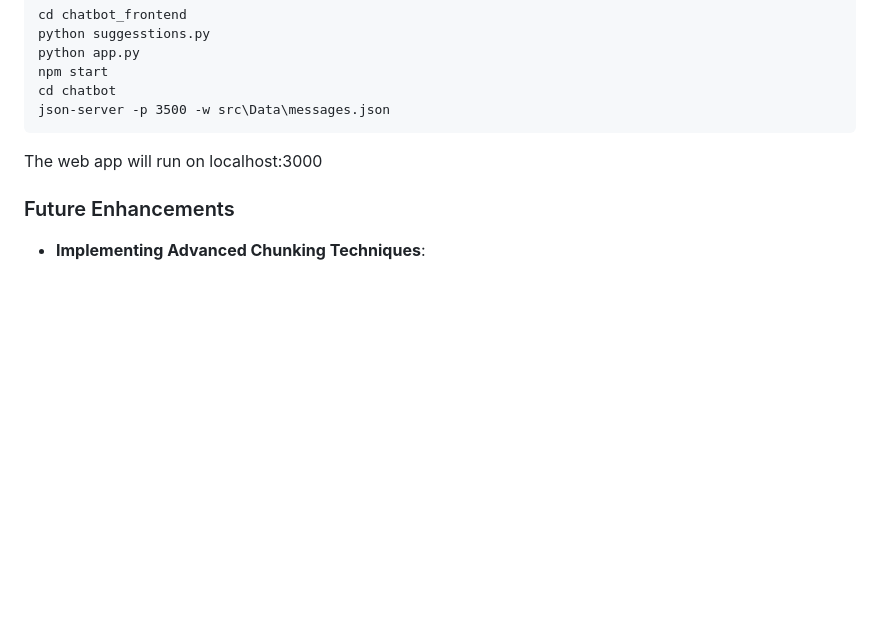
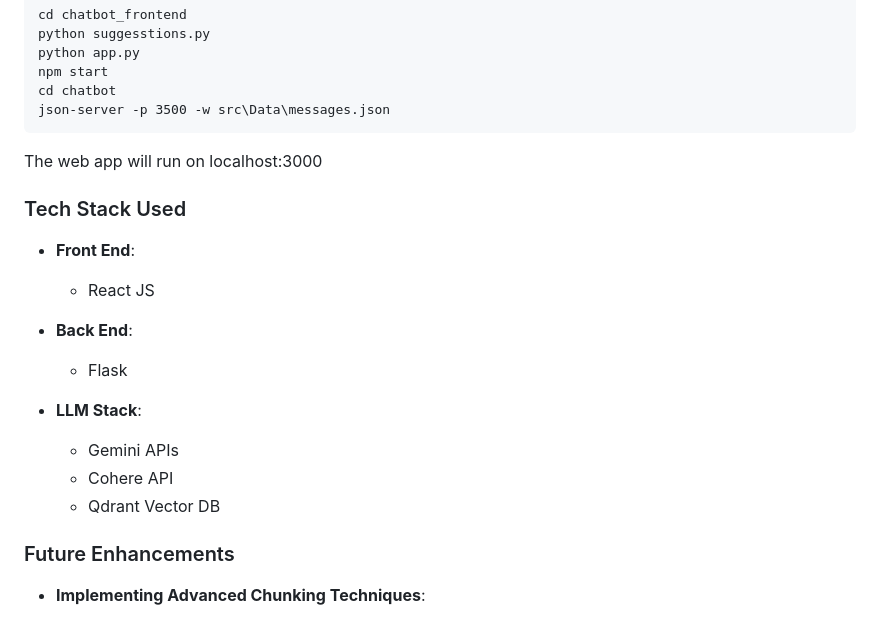
Before and after one commit to Jay-2k02/ASAPP_Hack, a Markdown page: README.md, the part around the change. GitHub-like rendering; blank space fills up the shorter version.

````diff
--- a/README.md
+++ b/README.md
@@ -85,6 +85,19 @@ json-server -p 3500 -w src\Data\messages.json
 ```
 The web app will run on localhost:3000
 
+### Tech Stack Used
+
+- **Front End**:
+  - React JS
+
+- **Back End**:
+  - Flask
+
+- **LLM Stack**:
+  - Gemini APIs
+  - Cohere API
+  - Qdrant Vector DB
+
 ### Future Enhancements
 
 - **Implementing Advanced Chunking Techniques**:
````
